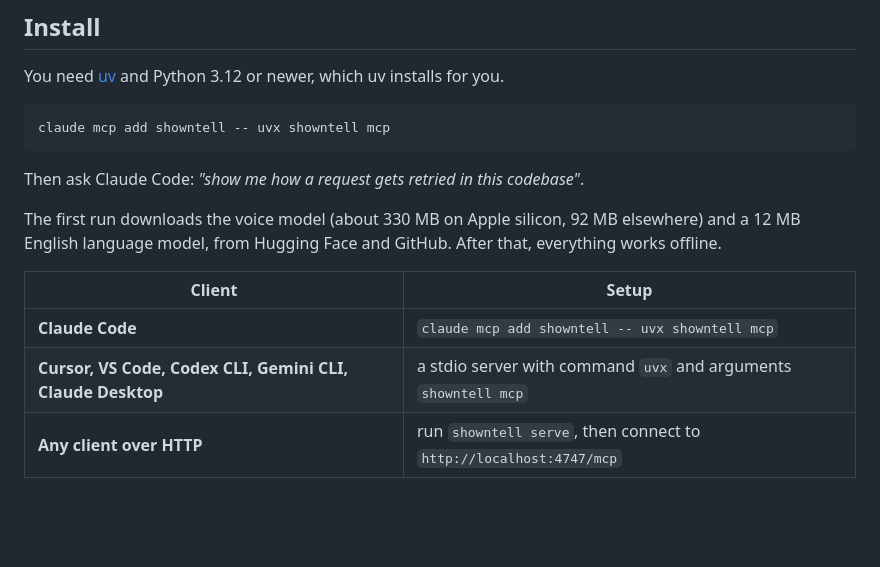
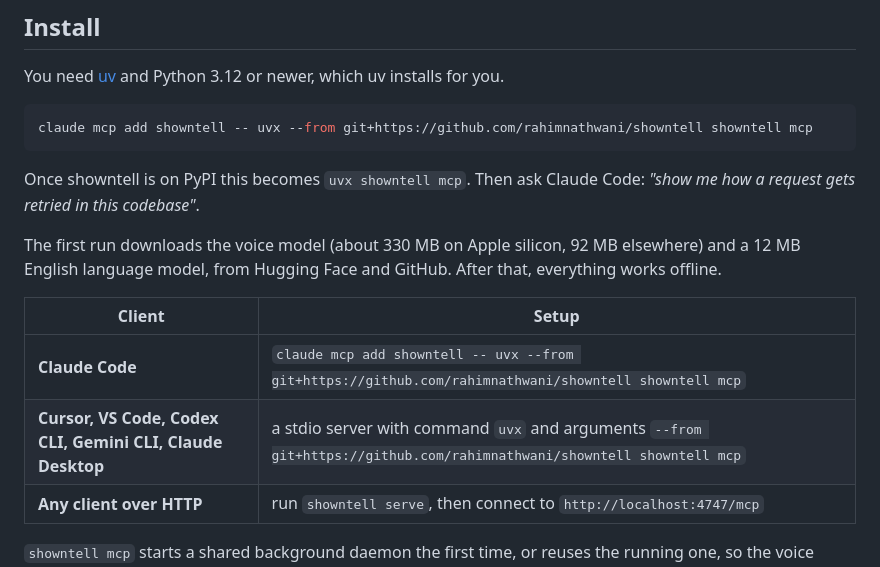
Before and after one commit to AhmedElhadarey/talktrack, a Markdown page: README.md, the part around the change. Rendered like a GitHub page; blank space fills up the shorter version.

````diff
--- a/README.md
+++ b/README.md
@@ -19,17 +19,17 @@ Ask your agent to walk you through a pull request, a module or a concept. It wri
 You need [uv](https://docs.astral.sh/uv/) and Python 3.12 or newer, which uv installs for you.
 
 ```zsh
-claude mcp add showntell -- uvx showntell mcp
+claude mcp add showntell -- uvx --from git+https://github.com/rahimnathwani/showntell showntell mcp
 ```
 
-Then ask Claude Code: *"show me how a request gets retried in this codebase"*.
+Once showntell is on PyPI this becomes `uvx showntell mcp`. Then ask Claude Code: *"show me how a request gets retried in this codebase"*.
 
 The first run downloads the voice model (about 330 MB on Apple silicon, 92 MB elsewhere) and a 12 MB English language model, from Hugging Face and GitHub. After that, everything works offline.
 
 | Client | Setup |
 |---|---|
-| **Claude Code** | `claude mcp add showntell -- uvx showntell mcp` |
-| **Cursor, VS Code, Codex CLI, Gemini CLI, Claude Desktop** | a stdio server with command `uvx` and arguments `showntell mcp` |
+| **Claude Code** | `claude mcp add showntell -- uvx --from git+https://github.com/rahimnathwani/showntell showntell mcp` |
+| **Cursor, VS Code, Codex CLI, Gemini CLI, Claude Desktop** | a stdio server with command `uvx` and arguments `--from git+https://github.com/rahimnathwani/showntell showntell mcp` |
 | **Any client over HTTP** | run `showntell serve`, then connect to `http://localhost:4747/mcp` |
 
 `showntell mcp` starts a shared background daemon the first time, or reuses the running one, so the voice model stays loaded across sessions and every client uses one port. `showntell doctor` checks the setup and measures speech speed.
````
Also changed, not shown: ROADMAP.md (+3 -3 lines).
